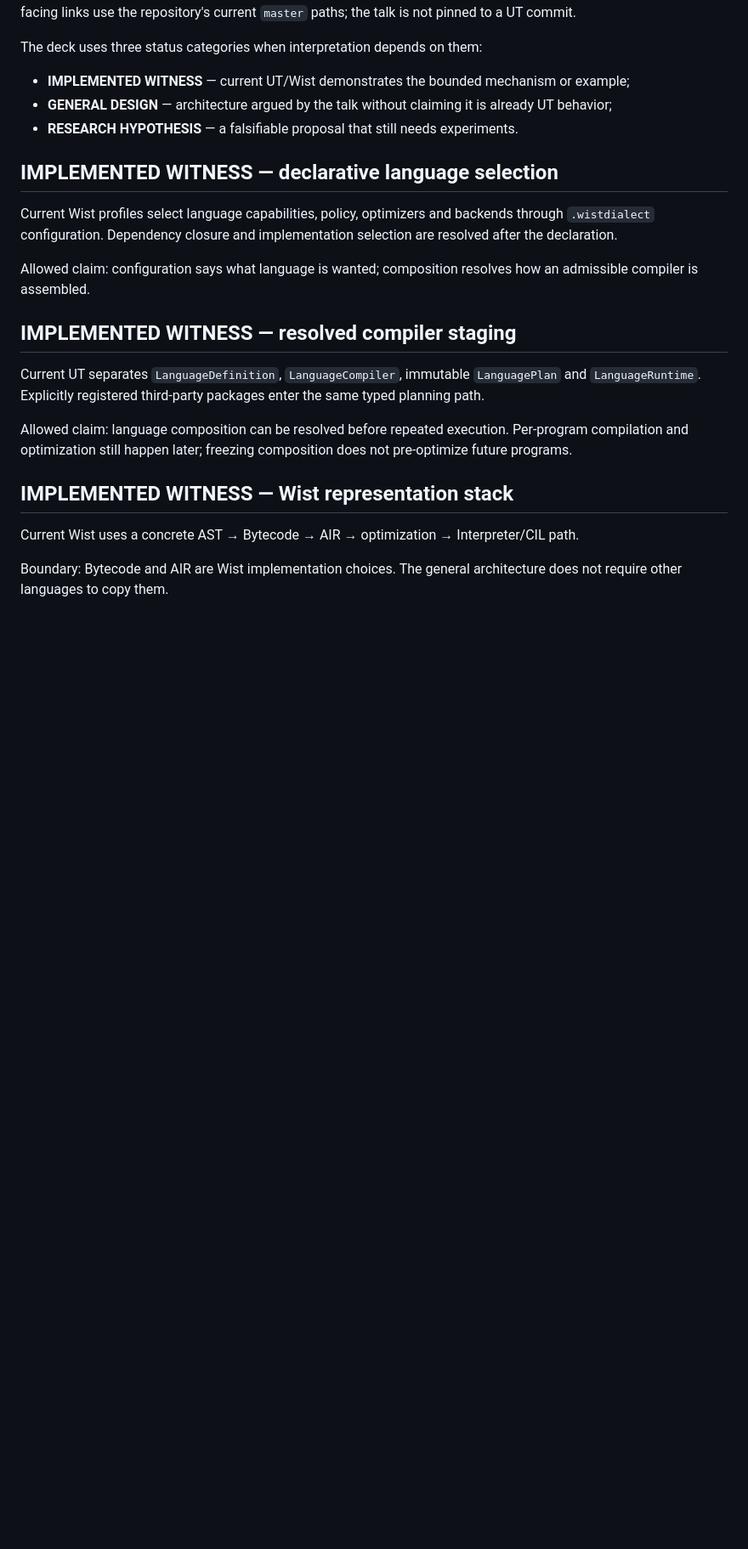
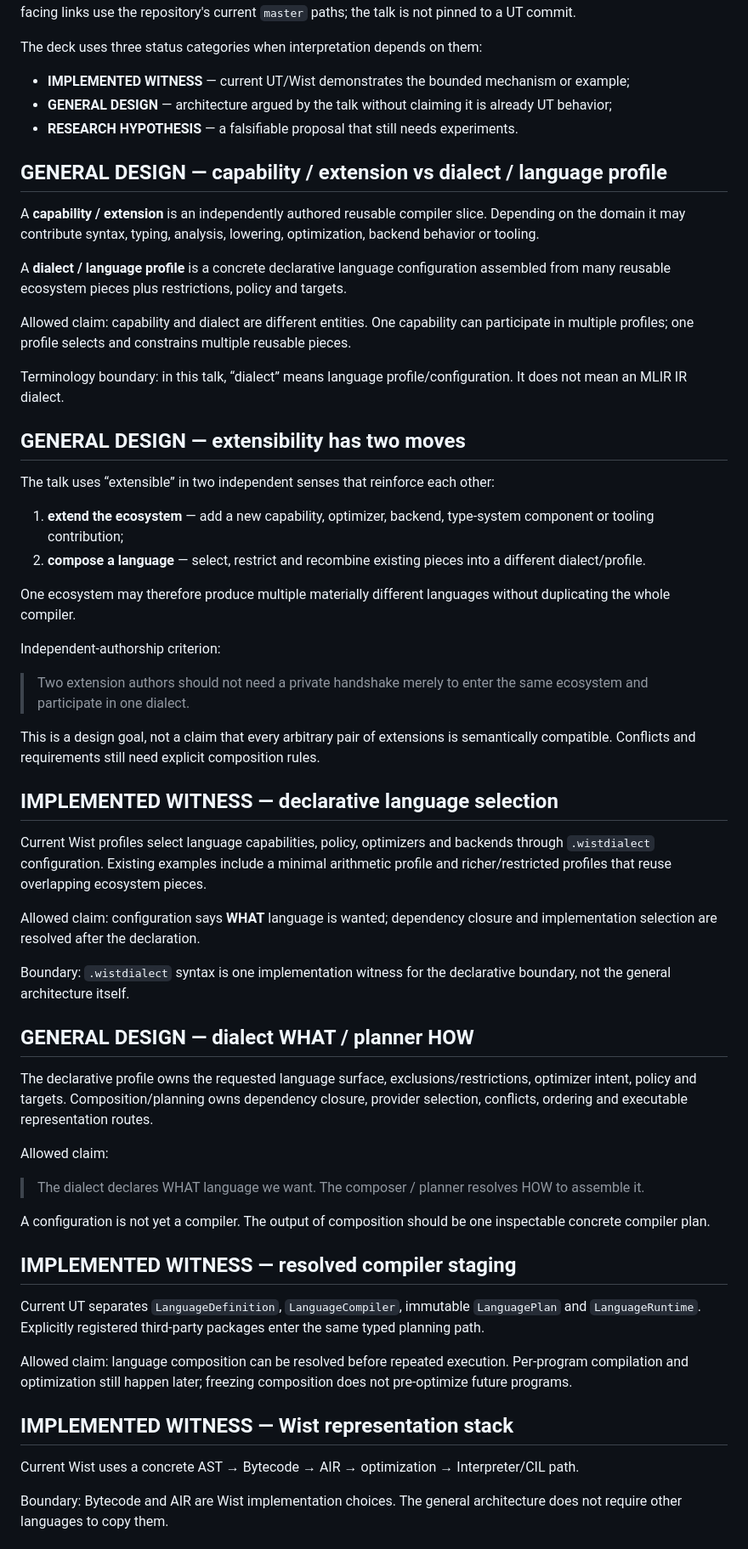
Before and after one commit to Misha1302/lang-dev-presentation-2026, a Markdown page: claims.md, the part around one of its changes. Shown at 85% size. Rendered like a GitHub page; blank space fills up the shorter version.

```diff
--- a/claims.md
+++ b/claims.md
@@ -8,11 +8,48 @@ The deck uses three status categories when interpretation depends on them:
 - **GENERAL DESIGN** — architecture argued by the talk without claiming it is already UT behavior;
 - **RESEARCH HYPOTHESIS** — a falsifiable proposal that still needs experiments.
 
+## GENERAL DESIGN — capability / extension vs dialect / language profile
+
+A **capability / extension** is an independently authored reusable compiler slice. Depending on the domain it may contribute syntax, typing, analysis, lowering, optimization, backend behavior or tooling.
+
+A **dialect / language profile** is a concrete declarative language configuration assembled from many reusable ecosystem pieces plus restrictions, policy and targets.
+
+Allowed claim: capability and dialect are different entities. One capability can participate in multiple profiles; one profile selects and constrains multiple reusable pieces.
+
+Terminology boundary: in this talk, “dialect” means language profile/configuration. It does not mean an MLIR IR dialect.
+
+## GENERAL DESIGN — extensibility has two moves
+
+The talk uses “extensible” in two independent senses that reinforce each other:
+
+1. **extend the ecosystem** — add a new capability, optimizer, backend, type-system component or tooling contribution;
+2. **compose a language** — select, restrict and recombine existing pieces into a different dialect/profile.
+
+One ecosystem may therefore produce multiple materially different languages without duplicating the whole compiler.
+
+Independent-authorship criterion:
+
+> Two extension authors should not need a private handshake merely to enter the same ecosystem and participate in one dialect.
+
+This is a design goal, not a claim that every arbitrary pair of extensions is semantically compatible. Conflicts and requirements still need explicit composition rules.
+
 ## IMPLEMENTED WITNESS — declarative language selection
 
-Current Wist profiles select language capabilities, policy, optimizers and backends through `.wistdialect` configuration. Dependency closure and implementation selection are resolved after the declaration.
+Current Wist profiles select language capabilities, policy, optimizers and backends through `.wistdialect` configuration. Existing examples include a minimal arithmetic profile and richer/restricted profiles that reuse overlapping ecosystem pieces.
 
-Allowed claim: configuration says what language is wanted; composition resolves how an admissible compiler is assembled.
+Allowed claim: configuration says **WHAT** language is wanted; dependency closure and implementation selection are resolved after the declaration.
+
+Boundary: `.wistdialect` syntax is one implementation witness for the declarative boundary, not the general architecture itself.
+
+## GENERAL DESIGN — dialect WHAT / planner HOW
+
+The declarative profile owns the requested language surface, exclusions/restrictions, optimizer intent, policy and targets. Composition/planning owns dependency closure, provider selection, conflicts, ordering and executable representation routes.
+
+Allowed claim:
+
+> The dialect declares WHAT language we want. The composer / planner resolves HOW to assemble it.
+
+A configuration is not yet a compiler. The output of composition should be one inspectable concrete compiler plan.
 
 ## IMPLEMENTED WITNESS — resolved compiler staging
 
```
Also changed, not shown: other parts of claims.md (+71 -57 lines).
